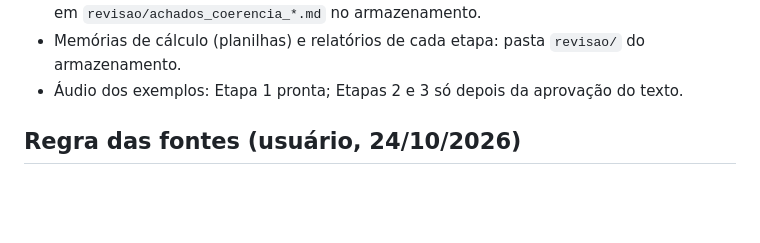
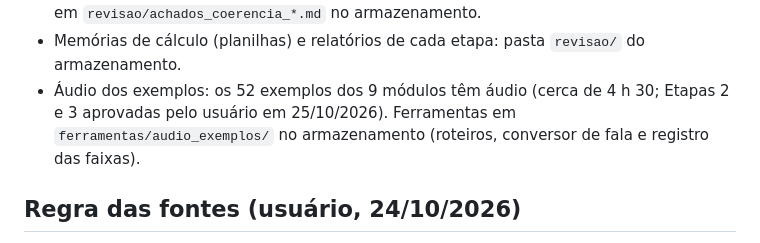
Before and after one commit to arteconartescontabeis-design/gestao-financeiro, a Markdown page: agenda-pro/docs/estudo-modulos.md, the part around the change. Rendered like a GitHub page; blank space fills up the shorter version.

Commit message:
Estudo: documentação do áudio dos exemplos (#11)
Claude-Session: https://claude.ai/code/session_0153fKLtenZyH54c6saYRp79

Co-authored-by: Claude <noreply@anthropic.com>

```diff
--- a/agenda-pro/docs/estudo-modulos.md
+++ b/agenda-pro/docs/estudo-modulos.md
@@ -64,7 +64,8 @@ Escrever com as próprias palavras.
   gabarito; questões parecidas entre bancos de módulos diferentes ficaram (não se contradizem). Relatórios em
   `revisao/achados_coerencia_*.md` no armazenamento.
 - Memórias de cálculo (planilhas) e relatórios de cada etapa: pasta `revisao/` do armazenamento.
-- Áudio dos exemplos: Etapa 1 pronta; Etapas 2 e 3 só depois da aprovação do texto.
+- Áudio dos exemplos: os 52 exemplos dos 9 módulos têm áudio (cerca de 4 h 30; Etapas 2 e 3 aprovadas pelo usuário em 25/10/2026).
+  Ferramentas em `ferramentas/audio_exemplos/` no armazenamento (roteiros, conversor de fala e registro das faixas).
 
 ## Regra das fontes (usuário, 24/10/2026)
 - O que está nos portais dos cursos (Nutror e Hotmart: aulas, apostilas, exercícios) vale como **verdadeiro**. Quando a lei
```
